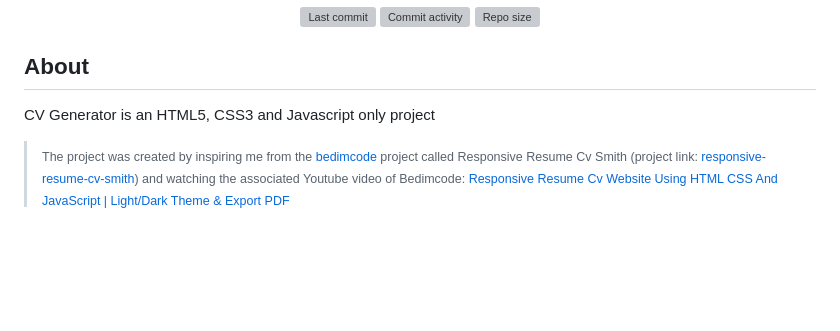
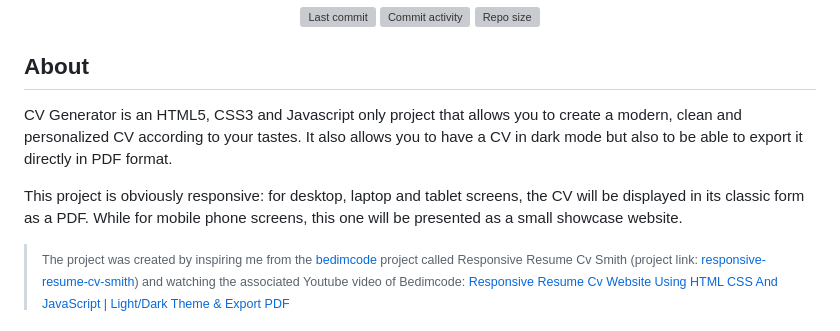
Before and after one commit to LeaG76/cv-generator, a Markdown page: README.md, the part around the change. GitHub-like rendering; blank space fills up the shorter version; grey boxes are pictures that could not be loaded.

```diff
--- a/README.md
+++ b/README.md
@@ -33,7 +33,9 @@
 
 ## About
 
-CV Generator is an HTML5, CSS3 and Javascript only project
+CV Generator is an HTML5, CSS3 and Javascript only project that allows you to create a modern, clean and personalized CV according to your tastes. It also allows you to have a CV in dark mode but also to be able to export it directly in PDF format.
+
+This project is obviously responsive: for desktop, laptop and tablet screens, the CV will be displayed in its classic form as a PDF. While for mobile phone screens, this one will be presented as a small showcase website.
 
 > <sub>The project was created by inspiring me from the <a href="https://github.com/bedimcode">bedimcode</a> project called Responsive Resume Cv Smith (project link: <a href="https://github.com/bedimcode/responsive-resume-cv-smith">responsive-resume-cv-smith</a>) and watching the associated Youtube video of Bedimcode: <a href="https://www.youtube.com/watch?v=oYjseP_Qhv4">Responsive Resume Cv Website Using HTML CSS And JavaScript | Light/Dark Theme & Export PDF</a></sub>
 
```
